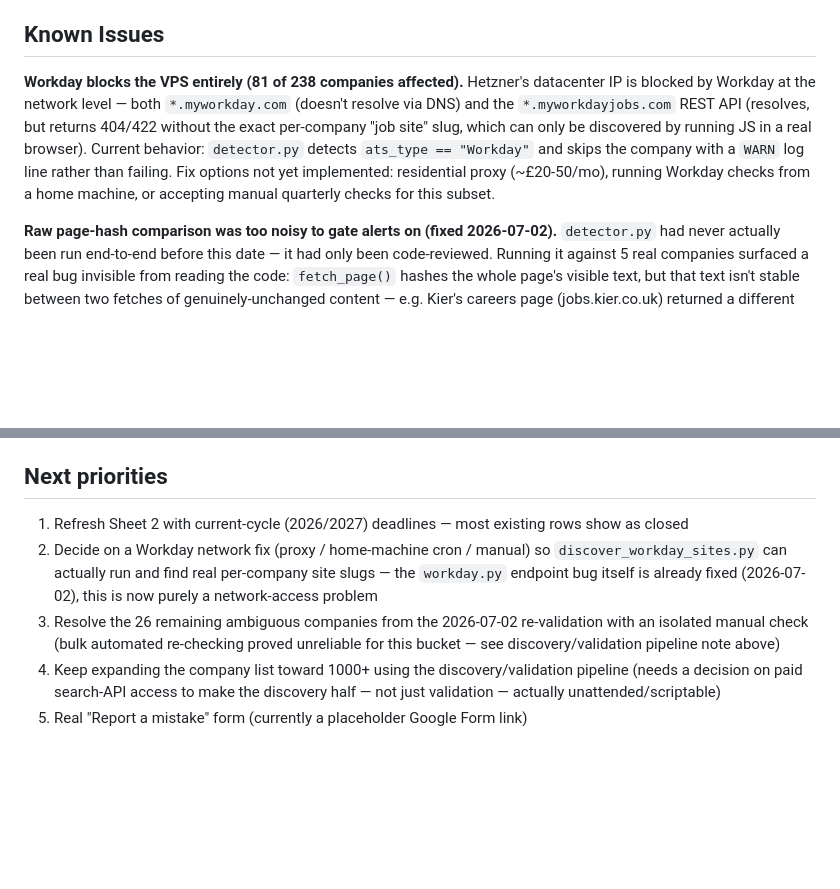
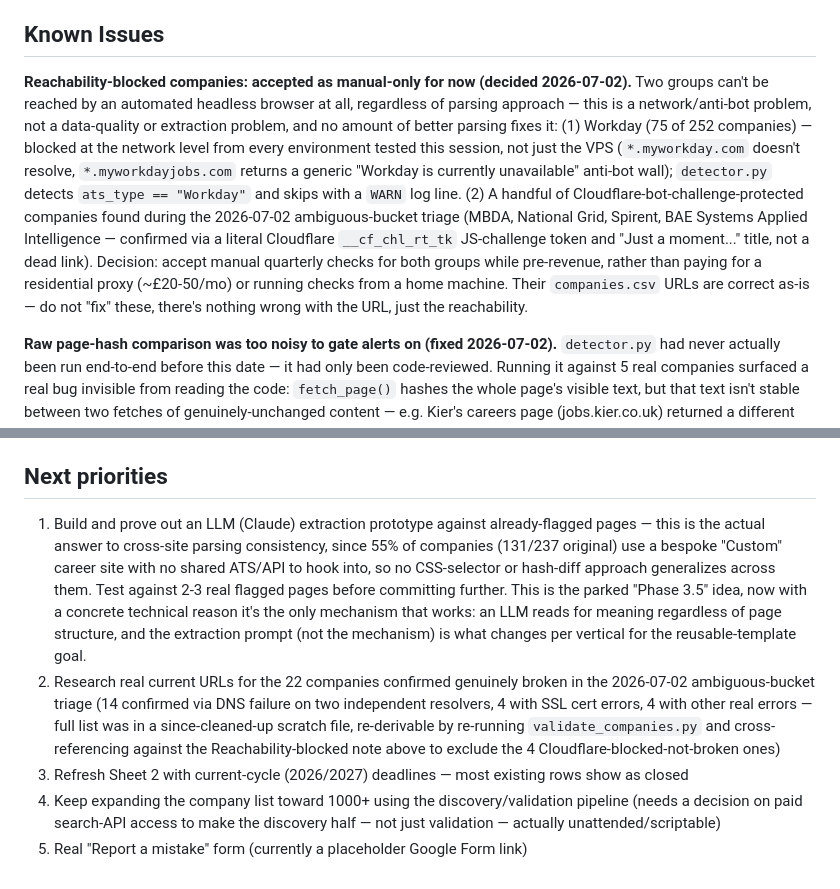
Before and after one commit to Evs202/eng-tracker, a Markdown page: SPEC.md, 2 parts joined by grey strips. Drawn GitHub-style; blank space fills up the shorter version.

Commit message:
docs: document reachability-blocked policy decision and extraction strategy
Decided 2026-07-02: accept manual quarterly checks for reachability-blocked
companies (Workday's 75 + 4 confirmed Cloudflare-bot-challenge-protected
ones found during ambiguous-bucket triage) rather than paying for a
residential proxy while pre-revenue. Their companies.csv URLs are already
correct — nothing to fix, the block is the issue, not the data.

Also documents the actual answer to cross-site parsing consistency: 55% of
companies use a bespoke "Custom" career site with no shared ATS/API, so no
CSS-selector or hash-diff approach generalizes across them. LLM-based
extraction is the only mechanism that reads for meaning regardless of page
structure — set as the top next priority, building on the parked "Phase
3.5" idea from earlier checkpoints.

Co-Authored-By: Claude Sonnet 5 <noreply@anthropic.com>

```diff
--- a/SPEC.md
+++ b/SPEC.md
@@ -73,15 +73,23 @@ corrected URLs, 2 were removed as invalid — see status table above).
 
 ## Known Issues
 
-**Workday blocks the VPS entirely (81 of 238 companies affected).**
-Hetzner's datacenter IP is blocked by Workday at the network level — both
-`*.myworkday.com` (doesn't resolve via DNS) and the `*.myworkdayjobs.com`
-REST API (resolves, but returns 404/422 without the exact per-company "job
-site" slug, which can only be discovered by running JS in a real browser).
-Current behavior: `detector.py` detects `ats_type == "Workday"` and skips
-the company with a `WARN` log line rather than failing. Fix options not yet
-implemented: residential proxy (~£20-50/mo), running Workday checks from a
-home machine, or accepting manual quarterly checks for this subset.
+**Reachability-blocked companies: accepted as manual-only for now (decided 2026-07-02).**
+Two groups can't be reached by an automated headless browser at all, regardless
+of parsing approach — this is a network/anti-bot problem, not a data-quality
+or extraction problem, and no amount of better parsing fixes it: (1) Workday
+(75 of 252 companies) — blocked at the network level from every environment
+tested this session, not just the VPS (`*.myworkday.com` doesn't resolve,
+`*.myworkdayjobs.com` returns a generic "Workday is currently unavailable"
+anti-bot wall); `detector.py` detects `ats_type == "Workday"` and skips with
+a `WARN` log line. (2) A handful of Cloudflare-bot-challenge-protected
+companies found during the 2026-07-02 ambiguous-bucket triage (MBDA,
+National Grid, Spirent, BAE Systems Applied Intelligence — confirmed via a
+literal Cloudflare `__cf_chl_rt_tk` JS-challenge token and "Just a
+moment..." title, not a dead link). Decision: accept manual quarterly
+checks for both groups while pre-revenue, rather than paying for a
+residential proxy (~£20-50/mo) or running checks from a home machine. Their
+`companies.csv` URLs are correct as-is — do not "fix" these, there's
+nothing wrong with the URL, just the reachability.
 
 **Raw page-hash comparison was too noisy to gate alerts on (fixed 2026-07-02).**
 `detector.py` had never actually been run end-to-end before this date — it
@@ -129,8 +137,8 @@ page change at all" signal, just no longer used to gate alerting.
 - `CLAUDE.md` — session gotchas and conventions (read this before making changes)
 
 ## Next priorities
-1. Refresh Sheet 2 with current-cycle (2026/2027) deadlines — most existing rows show as closed
-2. Decide on a Workday network fix (proxy / home-machine cron / manual) so `discover_workday_sites.py` can actually run and find real per-company site slugs — the `workday.py` endpoint bug itself is already fixed (2026-07-02), this is now purely a network-access problem
-3. Resolve the 26 remaining ambiguous companies from the 2026-07-02 re-validation with an isolated manual check (bulk automated re-checking proved unreliable for this bucket — see discovery/validation pipeline note above)
+1. Build and prove out an LLM (Claude) extraction prototype against already-flagged pages — this is the actual answer to cross-site parsing consistency, since 55% of companies (131/237 original) use a bespoke "Custom" career site with no shared ATS/API to hook into, so no CSS-selector or hash-diff approach generalizes across them. Test against 2-3 real flagged pages before committing further. This is the parked "Phase 3.5" idea, now with a concrete technical reason it's the only mechanism that works: an LLM reads for meaning regardless of page structure, and the extraction prompt (not the mechanism) is what changes per vertical for the reusable-template goal.
+2. Research real current URLs for the 22 companies confirmed genuinely broken in the 2026-07-02 ambiguous-bucket triage (14 confirmed via DNS failure on two independent resolvers, 4 with SSL cert errors, 4 with other real errors — full list was in a since-cleaned-up scratch file, re-derivable by re-running `validate_companies.py` and cross-referencing against the Reachability-blocked note above to exclude the 4 Cloudflare-blocked-not-broken ones)
+3. Refresh Sheet 2 with current-cycle (2026/2027) deadlines — most existing rows show as closed
 4. Keep expanding the company list toward 1000+ using the discovery/validation pipeline (needs a decision on paid search-API access to make the discovery half — not just validation — actually unattended/scriptable)
 6. Real "Report a mistake" form (currently a placeholder Google Form link)
```
